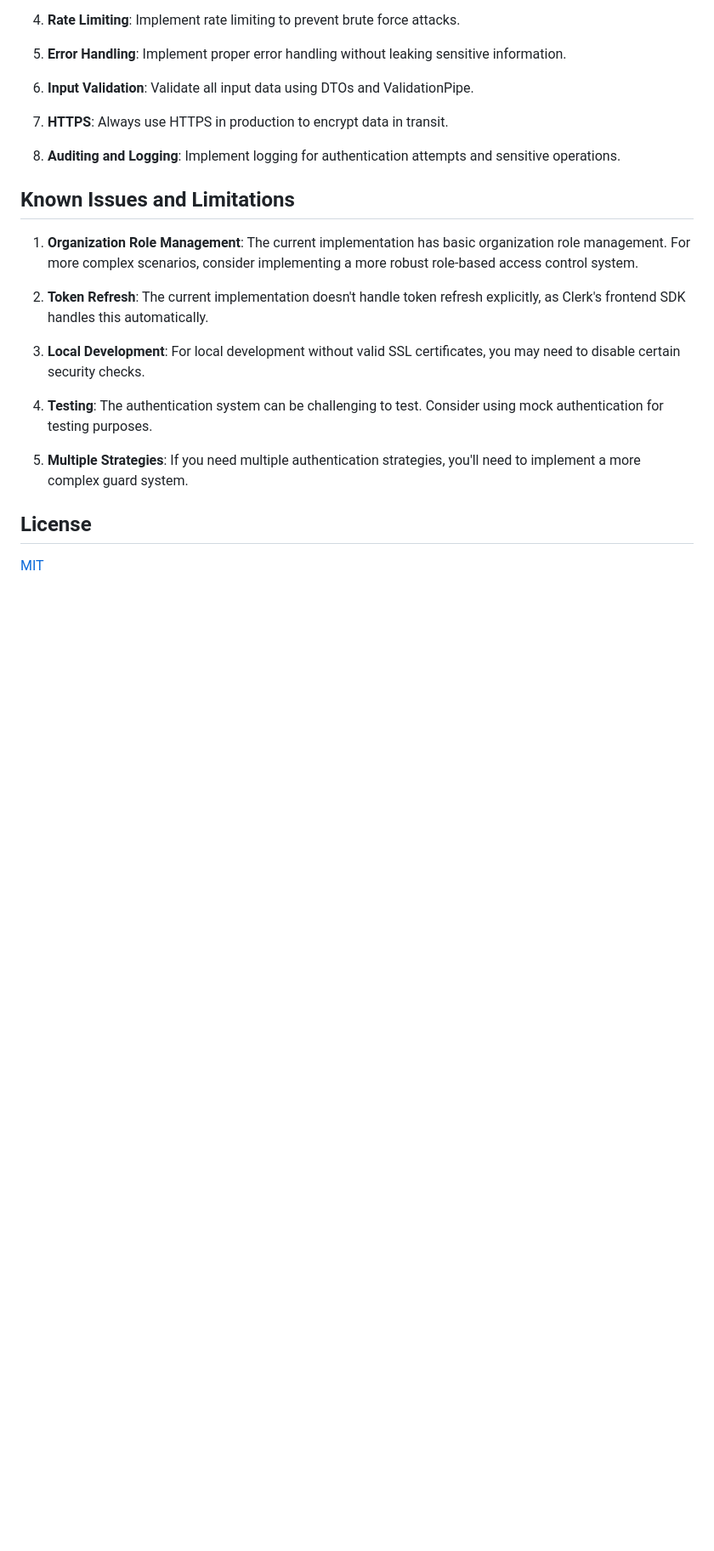
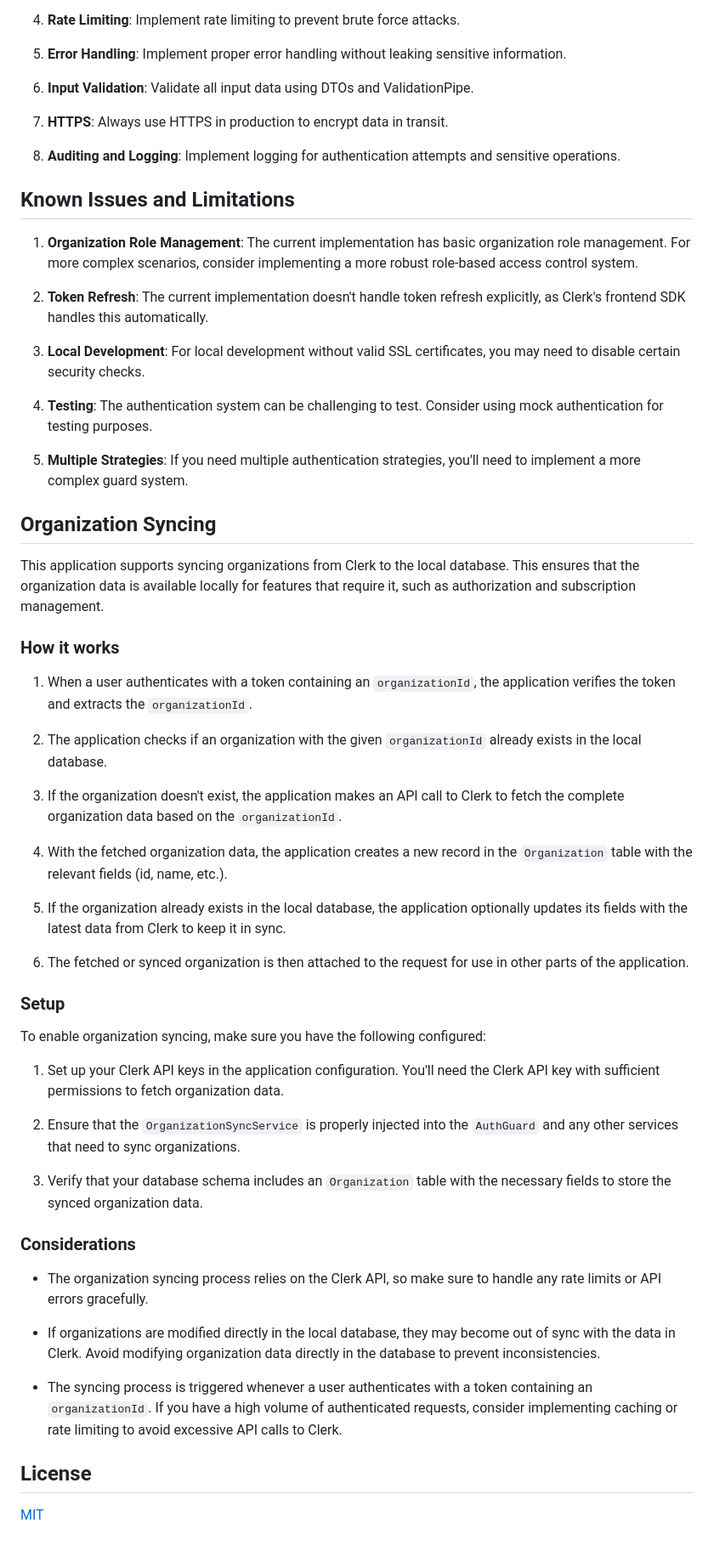
Before and after one commit to Calebbuffleben/on-demand-video-backend, a Markdown page: README.md, the part around one of its changes. Shown at 85% size. Drawn GitHub-style; blank space fills up the shorter version.

Commit message:
documentation

```diff
--- a/README.md
+++ b/README.md
@@ -867,6 +868,42 @@ export class ApiClient {
 
 5. **Multiple Strategies**: If you need multiple authentication strategies, you'll need to implement a more complex guard system.
 
+## Organization Syncing
+
+This application supports syncing organizations from Clerk to the local database. This ensures that the organization data is available locally for features that require it, such as authorization and subscription management.
+
+### How it works
+
+1. When a user authenticates with a token containing an `organizationId`, the application verifies the token and extracts the `organizationId`.
+
+2. The application checks if an organization with the given `organizationId` already exists in the local database.
+
+3. If the organization doesn't exist, the application makes an API call to Clerk to fetch the complete organization data based on the `organizationId`.
+
+4. With the fetched organization data, the application creates a new record in the `Organization` table with the relevant fields (id, name, etc.).
+
+5. If the organization already exists in the local database, the application optionally updates its fields with the latest data from Clerk to keep it in sync.
+
+6. The fetched or synced organization is then attached to the request for use in other parts of the application.
+
+### Setup
+
+To enable organization syncing, make sure you have the following configured:
+
+1. Set up your Clerk API keys in the application configuration. You'll need the Clerk API key with sufficient permissions to fetch organization data.
+
+2. Ensure that the `OrganizationSyncService` is properly injected into the `AuthGuard` and any other services that need to sync organizations.
+
+3. Verify that your database schema includes an `Organization` table with the necessary fields to store the synced organization data.
+
+### Considerations
+
+- The organization syncing process relies on the Clerk API, so make sure to handle any rate limits or API errors gracefully.
+
+- If organizations are modified directly in the local database, they may become out of sync with the data in Clerk. Avoid modifying organization data directly in the database to prevent inconsistencies.
+
+- The syncing process is triggered whenever a user authenticates with a token containing an `organizationId`. If you have a high volume of authenticated requests, consider implementing caching or rate limiting to avoid excessive API calls to Clerk.
+
 ## License
 
 [MIT](LICENSE)
```
Also changed, not shown: other parts of README.md (+1 -0 lines).
